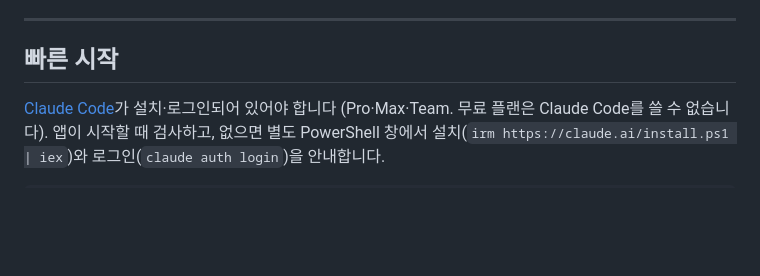
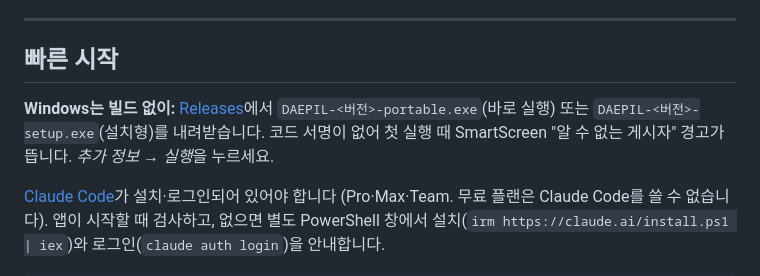
Before and after one commit to kindsusu/EDITOR_KIM, a Markdown page: README.ko.md, the part around the change. Rendered like a GitHub page; blank space fills up the shorter version.

Commit message:
README: download links to the Windows builds
Co-Authored-By: Claude Fable 5.1 <noreply@anthropic.com>

```diff
--- a/README.ko.md
+++ b/README.ko.md
@@ -83,6 +83,8 @@ AI는 서버가 `claude -p --output-format stream-json`을 실행하고 프롬
 ---
 
 ## 빠른 시작
+
+**Windows는 빌드 없이:** [Releases](https://github.com/kindsusu/DAEPIL/releases)에서 `DAEPIL-<버전>-portable.exe`(바로 실행) 또는 `DAEPIL-<버전>-setup.exe`(설치형)를 내려받습니다. 코드 서명이 없어 첫 실행 때 SmartScreen "알 수 없는 게시자" 경고가 뜹니다. *추가 정보 → 실행*을 누르세요.
 
 [Claude Code](https://code.claude.com/docs/en/setup)가 설치·로그인되어 있어야 합니다 (Pro·Max·Team. 무료 플랜은 Claude Code를 쓸 수 없습니다). 앱이 시작할 때 검사하고, 없으면 별도 PowerShell 창에서 설치(`irm https://claude.ai/install.ps1 | iex`)와 로그인(`claude auth login`)을 안내합니다.
 
```
Also changed, not shown: README.md (+2 -0 lines).
